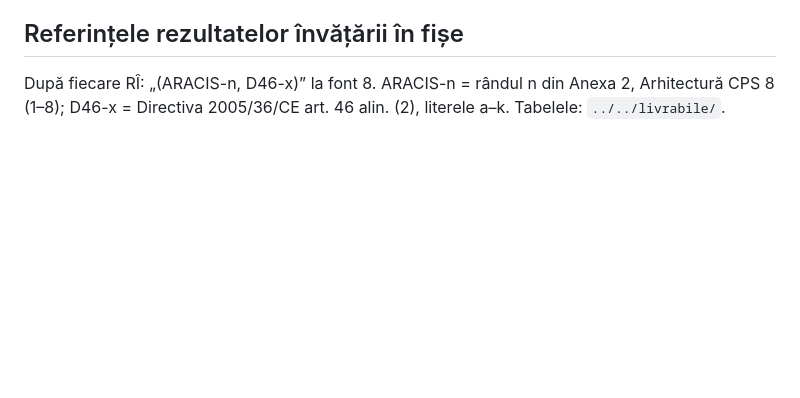
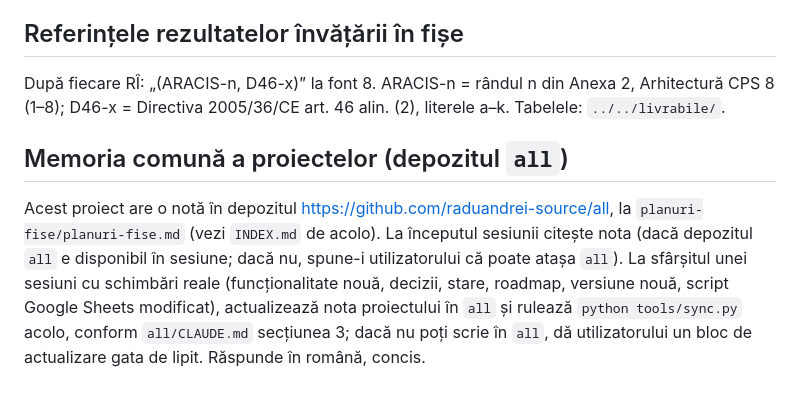
Before and after one commit to raduandrei-source/PLANURI-FISE, a Markdown page: CLAUDE.md, the part around the change. Drawn GitHub-style; blank space fills up the shorter version.

Commit message:
CLAUDE.md: trimitere la memoria comună a proiectelor (depozitul all)
Co-Authored-By: Claude Sonnet 5.5 <noreply@anthropic.com>
Claude-Session: https://claude.ai/code/session_01CYipzvzNW9gPWnXBMY7bxr

```diff
--- a/CLAUDE.md
+++ b/CLAUDE.md
@@ -37,3 +37,7 @@ Istoricul complet și deciziile: `INSTRUCTIUNI_CONTINUARE.md`. Răspunsurile că
 ## Referințele rezultatelor învățării în fișe
 După fiecare RÎ: „(ARACIS-n, D46-x)” la font 8. ARACIS-n = rândul n din Anexa 2, Arhitectură CPS 8 (1–8);
 D46-x = Directiva 2005/36/CE art. 46 alin. (2), literele a–k. Tabelele: `../../livrabile/`.
+
+
+## Memoria comună a proiectelor (depozitul `all`)
+Acest proiect are o notă în depozitul https://github.com/raduandrei-source/all, la `planuri-fise/planuri-fise.md` (vezi `INDEX.md` de acolo). La începutul sesiunii citește nota (dacă depozitul `all` e disponibil în sesiune; dacă nu, spune-i utilizatorului că poate atașa `all`). La sfârșitul unei sesiuni cu schimbări reale (funcționalitate nouă, decizii, stare, roadmap, versiune nouă, script Google Sheets modificat), actualizează nota proiectului în `all` și rulează `python tools/sync.py` acolo, conform `all/CLAUDE.md` secțiunea 3; dacă nu poți scrie în `all`, dă utilizatorului un bloc de actualizare gata de lipit. Răspunde în română, concis.
```
